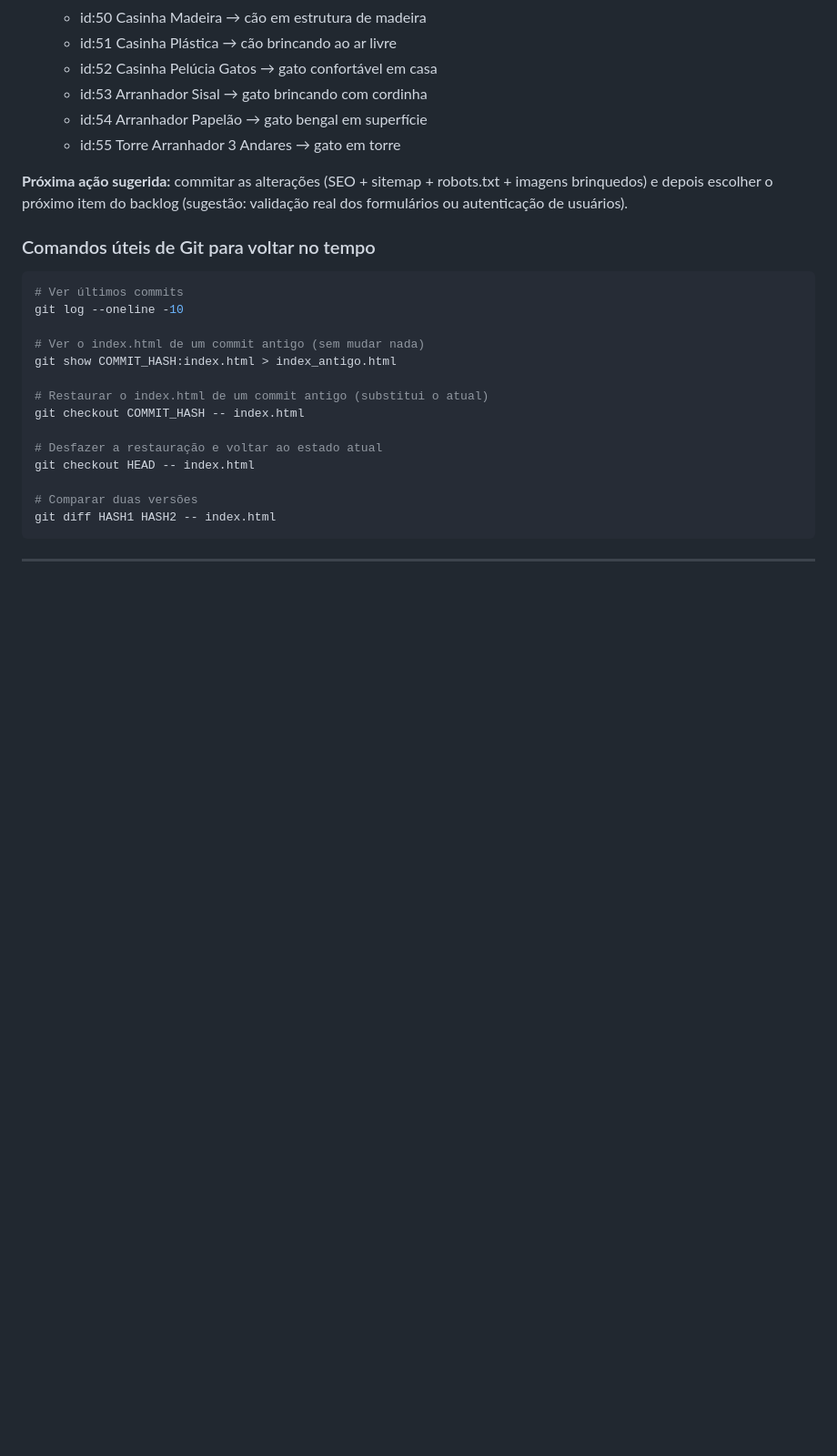
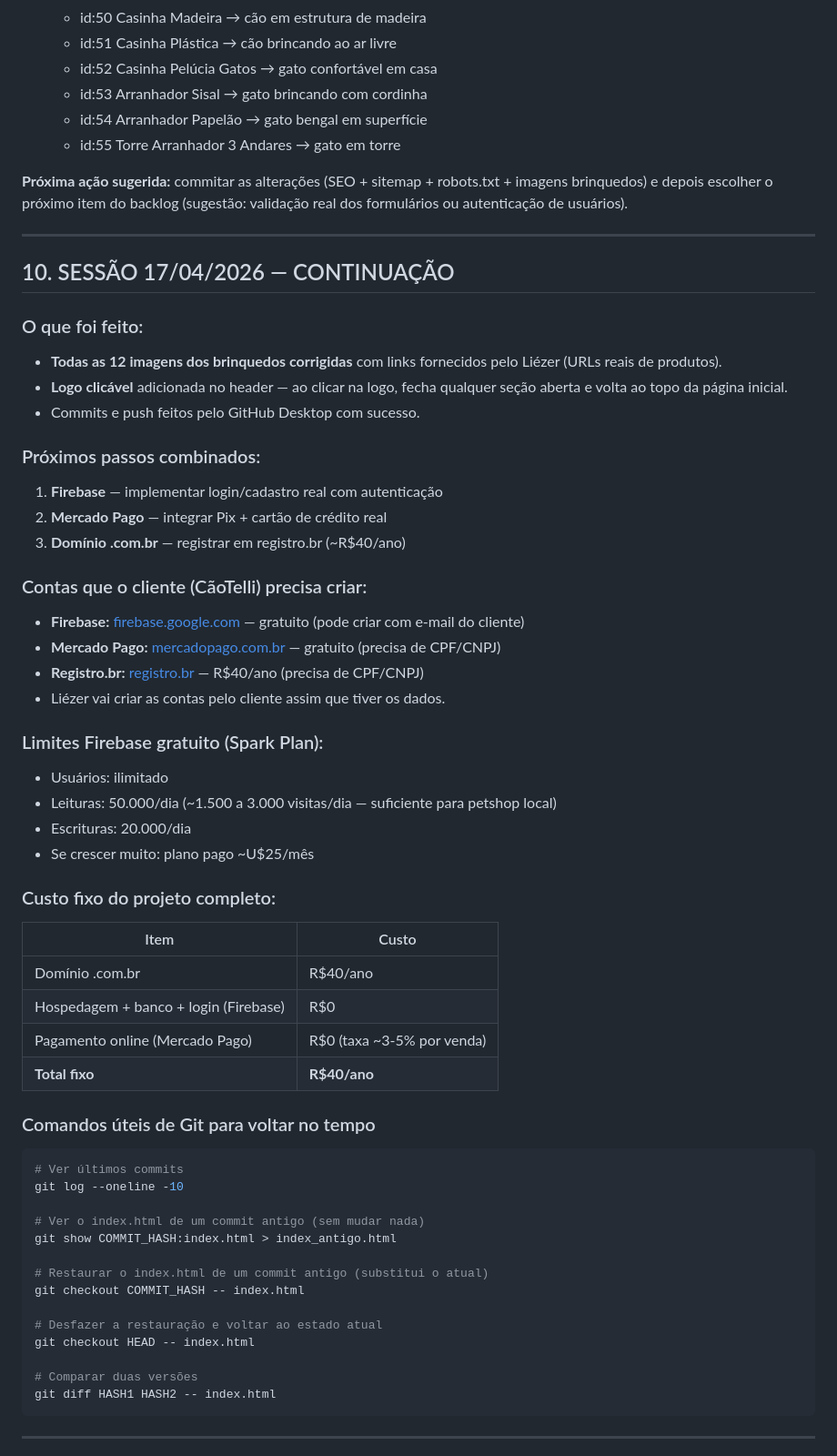
Before and after one commit to liezerlad21-commits/CaoTelli, a Markdown page: HISTORICO_PROJETO.md, the part around the change. Shown at 91% size. Rendered like a GitHub page; blank space fills up the shorter version.

Commit message:
Atualizacao do site CaoTelli

````diff
--- a/HISTORICO_PROJETO.md
+++ b/HISTORICO_PROJETO.md
@@ -224,6 +224,40 @@ ae05318 Atualizacao do site CaoTelli
 
 **Próxima ação sugerida:** commitar as alterações (SEO + sitemap + robots.txt + imagens brinquedos) e depois escolher o próximo item do backlog (sugestão: validação real dos formulários ou autenticação de usuários).
 
+---
+
+## 10. SESSÃO 17/04/2026 — CONTINUAÇÃO
+
+### O que foi feito:
+- **Todas as 12 imagens dos brinquedos corrigidas** com links fornecidos pelo Liézer (URLs reais de produtos).
+- **Logo clicável** adicionada no header — ao clicar na logo, fecha qualquer seção aberta e volta ao topo da página inicial.
+- Commits e push feitos pelo GitHub Desktop com sucesso.
+
+### Próximos passos combinados:
+1. **Firebase** — implementar login/cadastro real com autenticação
+2. **Mercado Pago** — integrar Pix + cartão de crédito real
+3. **Domínio .com.br** — registrar em registro.br (~R$40/ano)
+
+### Contas que o cliente (CãoTelli) precisa criar:
+- **Firebase:** [firebase.google.com](https://firebase.google.com) — gratuito (pode criar com e-mail do cliente)
+- **Mercado Pago:** [mercadopago.com.br](https://mercadopago.com.br) — gratuito (precisa de CPF/CNPJ)
+- **Registro.br:** [registro.br](https://registro.br) — R$40/ano (precisa de CPF/CNPJ)
+- Liézer vai criar as contas pelo cliente assim que tiver os dados.
+
+### Limites Firebase gratuito (Spark Plan):
+- Usuários: ilimitado
+- Leituras: 50.000/dia (~1.500 a 3.000 visitas/dia — suficiente para petshop local)
+- Escrituras: 20.000/dia
+- Se crescer muito: plano pago ~U$25/mês
+
+### Custo fixo do projeto completo:
+| Item | Custo |
+|---|---|
+| Domínio .com.br | R$40/ano |
+| Hospedagem + banco + login (Firebase) | R$0 |
+| Pagamento online (Mercado Pago) | R$0 (taxa ~3-5% por venda) |
+| **Total fixo** | **R$40/ano** |
+
 ### Comandos úteis de Git para voltar no tempo
 
 ```bash
````
